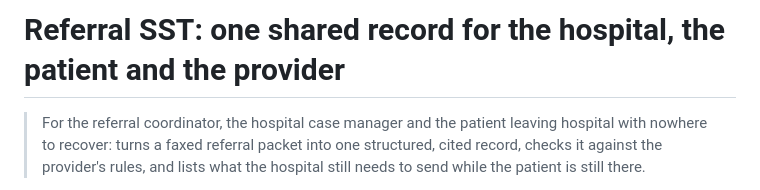
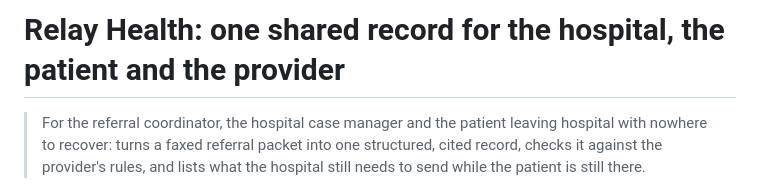
Before and after one commit to notrestai/claudeimpactlab, a Markdown page: README.md, the part around the change. Rendered like a GitHub page.

Commit message:
README: Relay Health
Co-Authored-By: Claude Fable 5.1 <noreply@anthropic.com>
Claude-Session: https://claude.ai/code/session_017QQVjRZgSx7PvvqNXLRrY2

```diff
--- a/README.md
+++ b/README.md
@@ -1,4 +1,4 @@
-# Referral SST: one shared record for the hospital, the patient and the provider
+# Relay Health: one shared record for the hospital, the patient and the provider
 
 > For the referral coordinator, the hospital case manager and the patient leaving hospital with nowhere
 > to recover: turns a faxed referral packet into one structured, cited record, checks it against the
```
